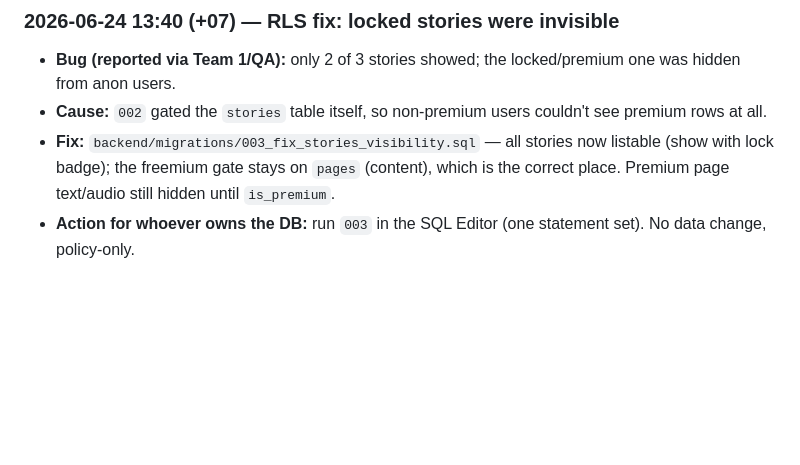
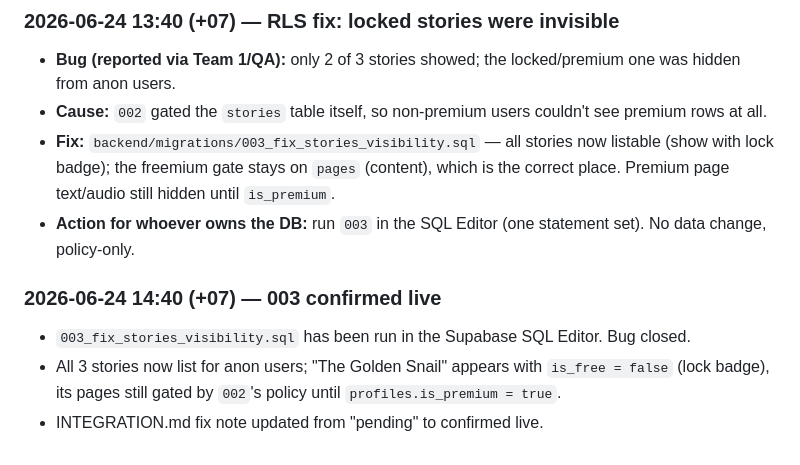
Before and after one commit to michaelwolfsdensigma/trilingual-tales, a Markdown page: team-progress/team-3-backend.md, the part around the change. GitHub-like rendering; blank space fills up the shorter version.

Commit message:
progress(team-3): confirm migration 003 applied live — locked story bug closed

```diff
--- a/team-progress/team-3-backend.md
+++ b/team-progress/team-3-backend.md
@@ -99,3 +99,8 @@
 - **Fix:** `backend/migrations/003_fix_stories_visibility.sql` — all stories now listable (show with lock badge);
   the freemium gate stays on `pages` (content), which is the correct place. Premium page text/audio still hidden until `is_premium`.
 - **Action for whoever owns the DB:** run `003` in the SQL Editor (one statement set). No data change, policy-only.
+
+### 2026-06-24 14:40 (+07) — 003 confirmed live
+- `003_fix_stories_visibility.sql` has been run in the Supabase SQL Editor. Bug closed.
+- All 3 stories now list for anon users; "The Golden Snail" appears with `is_free = false` (lock badge), its pages still gated by `002`'s policy until `profiles.is_premium = true`.
+- INTEGRATION.md fix note updated from "pending" to confirmed live.
```
Also changed, not shown: team-progress/INTEGRATION.md (+3 -3 lines).
